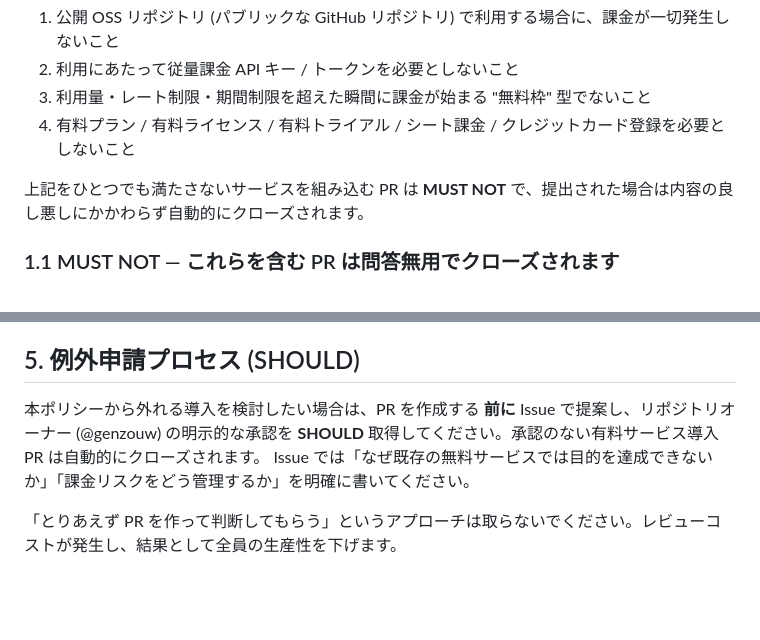
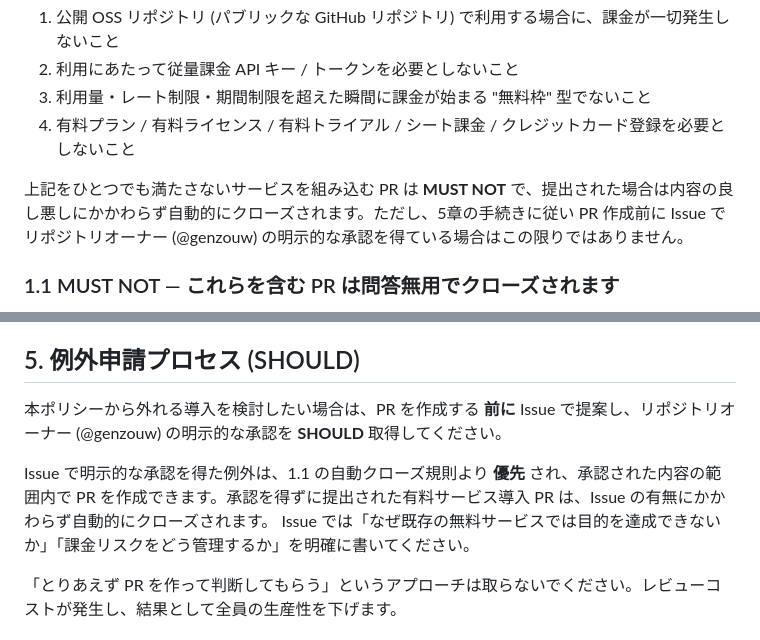
Before and after one commit to genzouw/dice-simulator, a Markdown page: AGENTS.md, 2 parts joined by grey strips. Drawn GitHub-style; blank space fills up the shorter version.

Commit message:
fix: 🐛 [Code Review] 例外申請プロセスと自動クローズ規則の優先順位を明記
Issueで承認済みの例外が1.1節の自動クローズ規則より優先されることを明記し、
承認を得ずに提出された有料サービス導入PRは自動クローズされる旨を明確化した。

レビューコメント: https://github.com/genzouw/dice-simulator/pull/10#discussion_r3887880809
レビュアー: coderabbitai
優先度: medium

```diff
--- a/AGENTS.md
+++ b/AGENTS.md
@@ -17,7 +17,7 @@
 3. 利用量・レート制限・期間制限を超えた瞬間に課金が始まる "無料枠" 型でないこと
 4. 有料プラン / 有料ライセンス / 有料トライアル / シート課金 / クレジットカード登録を必要としないこと
 
-上記をひとつでも満たさないサービスを組み込む PR は **MUST NOT** で、提出された場合は内容の良し悪しにかかわらず自動的にクローズされます。
+上記をひとつでも満たさないサービスを組み込む PR は **MUST NOT** で、提出された場合は内容の良し悪しにかかわらず自動的にクローズされます。ただし、5章の手続きに従い PR 作成前に Issue でリポジトリオーナー (@genzouw) の明示的な承認を得ている場合はこの限りではありません。
 
 ### 1.1 MUST NOT — これらを含む PR は問答無用でクローズされます
 
@@ -95,7 +95,9 @@ PR 説明文には以下を **MUST** で、**日本語で** 含めてくださ
 
 ## 5. 例外申請プロセス (SHOULD)
 
-本ポリシーから外れる導入を検討したい場合は、PR を作成する **前に** Issue で提案し、リポジトリオーナー (@genzouw) の明示的な承認を **SHOULD** 取得してください。承認のない有料サービス導入 PR は自動的にクローズされます。
+本ポリシーから外れる導入を検討したい場合は、PR を作成する **前に** Issue で提案し、リポジトリオーナー (@genzouw) の明示的な承認を **SHOULD** 取得してください。
+
+Issue で明示的な承認を得た例外は、1.1 の自動クローズ規則より **優先** され、承認された内容の範囲内で PR を作成できます。承認を得ずに提出された有料サービス導入 PR は、Issue の有無にかかわらず自動的にクローズされます。
 Issue では「なぜ既存の無料サービスでは目的を達成できないか」「課金リスクをどう管理するか」を明確に書いてください。
 
 「とりあえず PR を作って判断してもらう」というアプローチは取らないでください。レビューコストが発生し、結果として全員の生産性を下げます。
```
